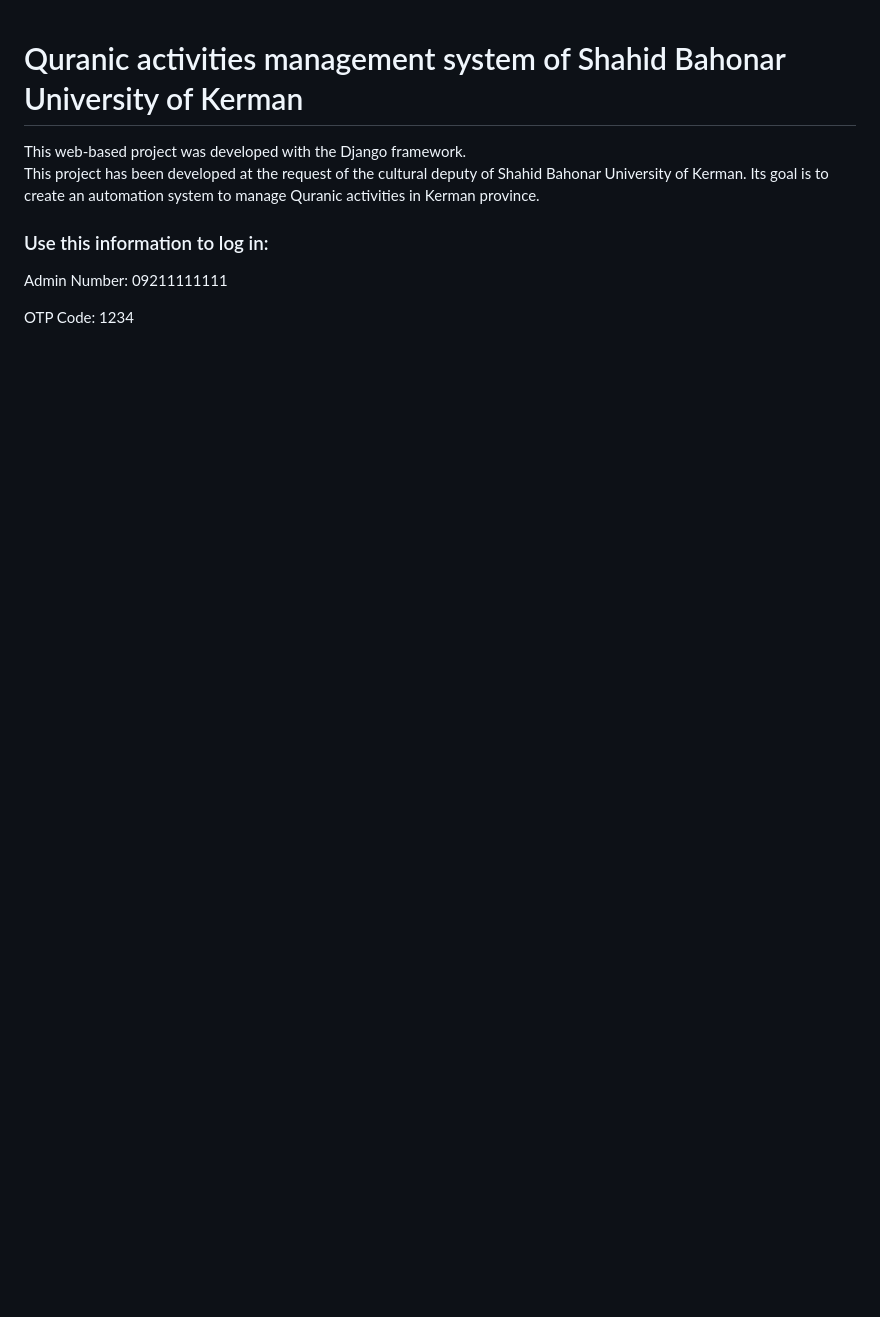
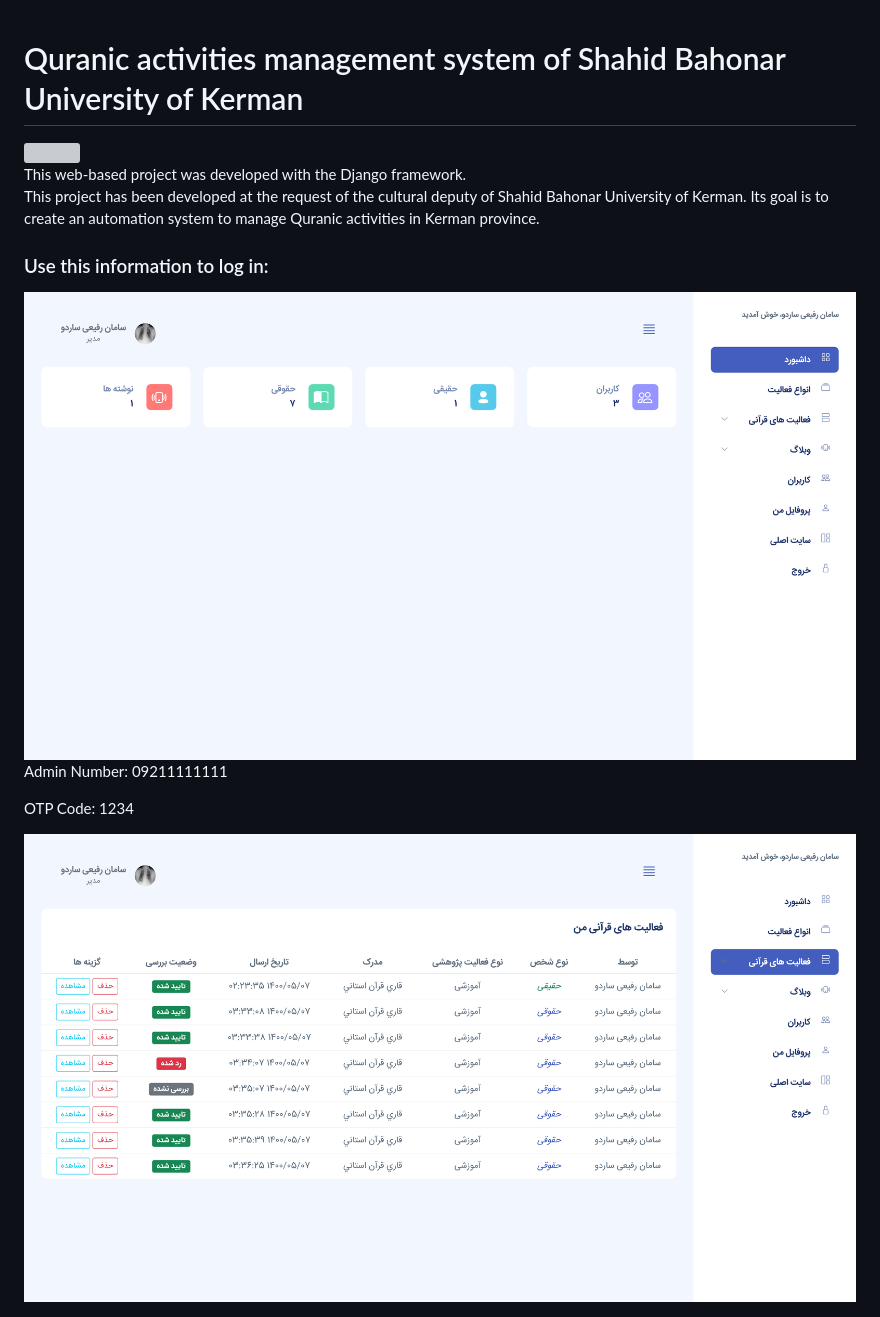
Before and after one commit to s-rafiee/shahid-bahonar-university-of-kerman-quran, a Markdown page: README.md, the part around the change printed below. GitHub-like rendering; pictures changed too: project-image/1.png (added), project-image/3.png (added); blank space fills up the shorter version; grey boxes are pictures that could not be loaded.

Commit message:
docs(project image): add project image to readme.md

```diff
--- a/README.md
+++ b/README.md
@@ -2,5 +3,7 @@
 <p>This web-based project was developed with the Django framework.<br>
 This project has been developed at the request of the cultural deputy of Shahid Bahonar University of Kerman. Its goal is to create an automation system to manage Quranic activities in Kerman province.</p>
 <h3>Use this information to log in:</h3>
+<img width="100%" src="./project-image/1.png">
 <p>Admin Number: 09211111111</p>
 <p>OTP Code: 1234</p>
+<img width="100%" src="./project-image/3.png">
```
Also changed, not shown: other parts of README.md (+1 -0 lines), 1 other file.
